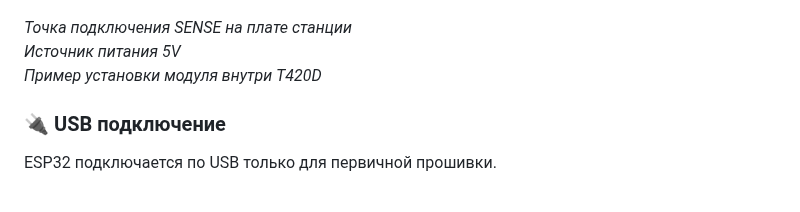
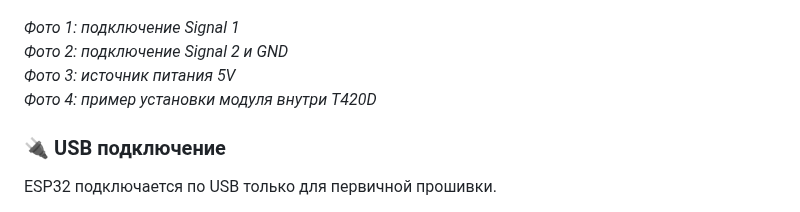
Before and after one commit to Serjio193/legacy-bridge, a Markdown page: README.md, the part around the change. GitHub-like rendering.

Commit message:
readme: clarify wiring photo captions for signal1 and signal2

```diff
--- a/README.md
+++ b/README.md
@@ -105,9 +105,10 @@ GND -> ESP32 GND
 <a href="assets/photos/t420d-5v-point.jpg" target="_blank"><img src="assets/photos/t420d-5v-point.jpg" alt="Точка подключения 5V на плате T420D" width="300"></a>
 <a href="assets/photos/t420d-case-placement.jpg" target="_blank"><img src="assets/photos/t420d-case-placement.jpg" alt="Пример размещения модуля в корпусе T420D" width="300"></a>
 
-*Точка подключения SENSE на плате станции*
-*Источник питания 5V*
-*Пример установки модуля внутри T420D*
+*Фото 1: подключение Signal 1*
+*Фото 2: подключение Signal 2 и GND*
+*Фото 3: источник питания 5V*
+*Фото 4: пример установки модуля внутри T420D*
 
 ### 🔌 USB подключение
 
```
